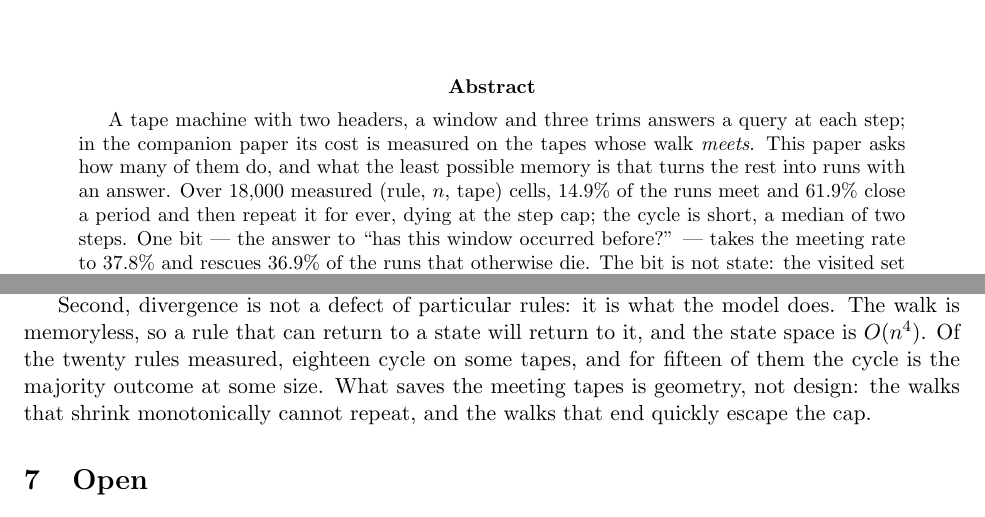
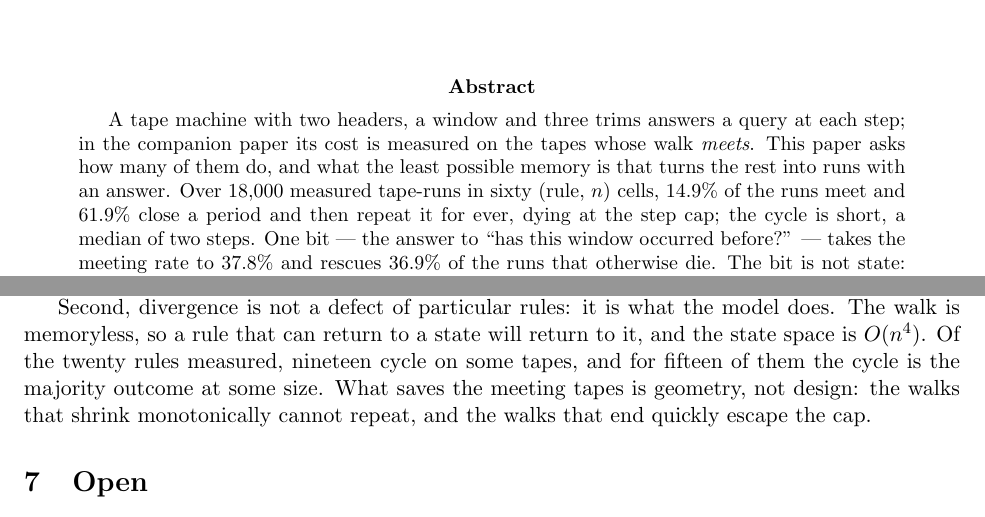
Before and after one commit to peuaza/triangular-window-walk, a LaTeX paper (paper_bthm/bthm_c.tex): two parts of pages 1 and 6 of 7, joined at a grey line, cut so that both start at the same text. Compiled offline with pdfLaTeX.

Commit message:
BTHM-C: cut numbers throughout, abstract unit fixed, nineteen cycle

```diff
--- a/paper_bthm/bthm_c.tex
+++ b/paper_bthm/bthm_c.tex
@@ -24,7 +24,7 @@
 A tape machine with two headers, a window and three trims answers a query at each step; in the companion
 paper its cost is measured on the tapes whose walk \emph{meets}. This paper asks how many of them do, and
 what the least possible memory is that turns the rest into runs with an answer. Over $18{,}000$ measured
-(rule, $n$, tape) cells, $14.9\%$ of the runs meet and $61.9\%$ close a period and then repeat it for ever,
+tape-runs in sixty (rule, $n$) cells, $14.9\%$ of the runs meet and $61.9\%$ close a period and then repeat it for ever,
 dying at the step cap; the cycle is short, a median of two steps. One bit --- the answer to ``has this
 window occurred before?'' --- takes the meeting rate to $37.8\%$ and rescues $36.9\%$ of the runs that
 otherwise die. The bit is not state: the visited set is the oracle's, the machine keeps $O(\log n)$ bits.
@@ -277,7 +277,7 @@ different subpopulations, and a revision should print the rate beside the mean.
 
 Second, divergence is not a defect of particular rules: it is what the model does. The walk is memoryless,
 so a rule that can return to a state will return to it, and the state space is $O(n^{4})$. Of the twenty
-rules measured, eighteen cycle on some tapes, and for fifteen of them the cycle is the majority outcome at some
+rules measured, nineteen cycle on some tapes, and for fifteen of them the cycle is the majority outcome at some
 size. What saves the meeting tapes is geometry, not design: the walks that shrink monotonically cannot
 repeat, and the walks that end quickly escape the cap.
 
```
Also changed, not shown: paper_bthm/bthm_c.pdf.
